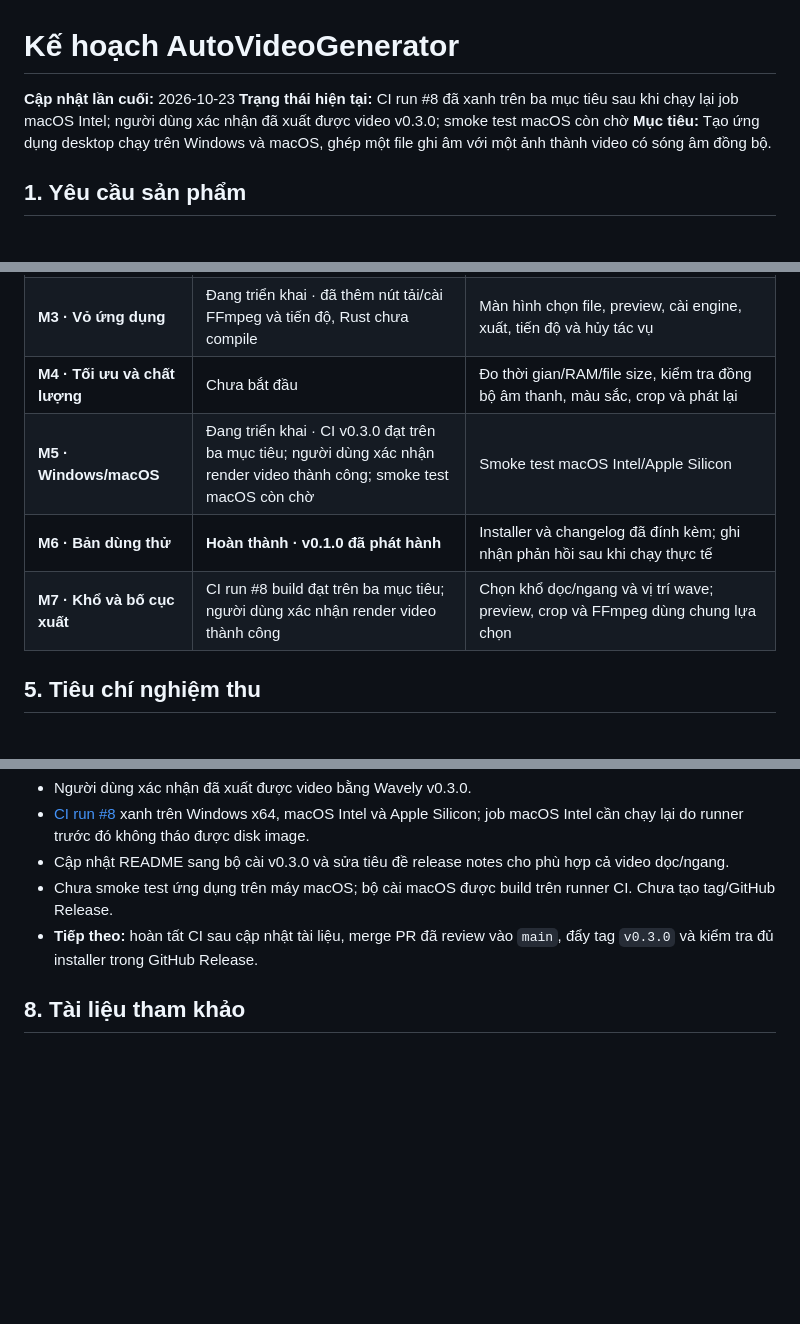
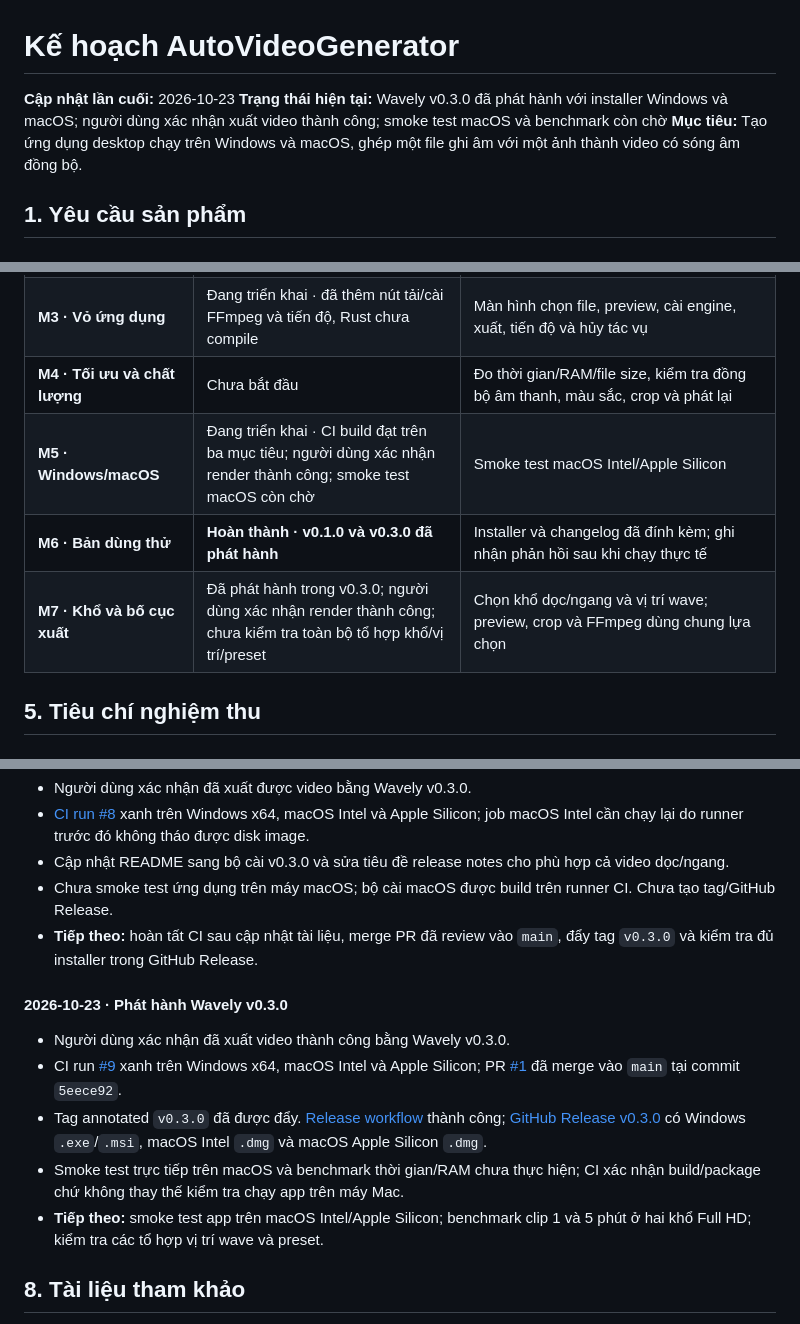
Before and after one commit to tinycorn-studio/auto_video_generate, a Markdown page: PLAN.md, 3 parts joined by grey strips. Rendered like a GitHub page; blank space fills up the shorter version.

Commit message:
Record v0.3.0 publication status

```diff
--- a/PLAN.md
+++ b/PLAN.md
@@ -1,7 +1,7 @@
 # Kế hoạch AutoVideoGenerator
 
 **Cập nhật lần cuối:** 2026-10-23
-**Trạng thái hiện tại:** CI run #8 đã xanh trên ba mục tiêu sau khi chạy lại job macOS Intel; người dùng xác nhận đã xuất được video v0.3.0; smoke test macOS còn chờ
+**Trạng thái hiện tại:** Wavely v0.3.0 đã phát hành với installer Windows và macOS; người dùng xác nhận xuất video thành công; smoke test macOS và benchmark còn chờ
 **Mục tiêu:** Tạo ứng dụng desktop chạy trên Windows và macOS, ghép một file ghi âm với một ảnh thành video có sóng âm đồng bộ.
 
 ## 1. Yêu cầu sản phẩm
@@ -109,9 +109,9 @@ Các mốc được cập nhật tại đây cùng với thay đổi mã nguồn
 | **M2 · Prototype FFmpeg** | Đang triển khai · filtergraph đã có, chưa chạy | Ảnh + audio → MP4; đo line và Spectrum, giữ audio đúng thời lượng |
 | **M3 · Vỏ ứng dụng** | Đang triển khai · đã thêm nút tải/cài FFmpeg và tiến độ, Rust chưa compile | Màn hình chọn file, preview, cài engine, xuất, tiến độ và hủy tác vụ |
 | **M4 · Tối ưu và chất lượng** | Chưa bắt đầu | Đo thời gian/RAM/file size, kiểm tra đồng bộ âm thanh, màu sắc, crop và phát lại |
-| **M5 · Windows/macOS** | Đang triển khai · CI v0.3.0 đạt trên ba mục tiêu; người dùng xác nhận render video thành công; smoke test macOS còn chờ | Smoke test macOS Intel/Apple Silicon |
-| **M6 · Bản dùng thử** | **Hoàn thành · v0.1.0 đã phát hành** | Installer và changelog đã đính kèm; ghi nhận phản hồi sau khi chạy thực tế |
-| **M7 · Khổ và bố cục xuất** | CI run #8 build đạt trên ba mục tiêu; người dùng xác nhận render video thành công | Chọn khổ dọc/ngang và vị trí wave; preview, crop và FFmpeg dùng chung lựa chọn |
+| **M5 · Windows/macOS** | Đang triển khai · CI build đạt trên ba mục tiêu; người dùng xác nhận render thành công; smoke test macOS còn chờ | Smoke test macOS Intel/Apple Silicon |
+| **M6 · Bản dùng thử** | **Hoàn thành · v0.1.0 và v0.3.0 đã phát hành** | Installer và changelog đã đính kèm; ghi nhận phản hồi sau khi chạy thực tế |
+| **M7 · Khổ và bố cục xuất** | Đã phát hành trong v0.3.0; người dùng xác nhận render thành công; chưa kiểm tra toàn bộ tổ hợp khổ/vị trí/preset | Chọn khổ dọc/ngang và vị trí wave; preview, crop và FFmpeg dùng chung lựa chọn |
 
 ## 5. Tiêu chí nghiệm thu
 
@@ -260,6 +260,14 @@ Khi có thay đổi, cập nhật cả bảng mốc ở trên và nhật ký sau
 - Chưa smoke test ứng dụng trên máy macOS; bộ cài macOS được build trên runner CI. Chưa tạo tag/GitHub Release.
 - **Tiếp theo:** hoàn tất CI sau cập nhật tài liệu, merge PR đã review vào `main`, đẩy tag `v0.3.0` và kiểm tra đủ installer trong GitHub Release.
 
+#### 2026-10-23 · Phát hành Wavely v0.3.0
+
+- Người dùng xác nhận đã xuất video thành công bằng Wavely v0.3.0.
+- CI run [#9](https://github.com/tinycorn-studio/auto_video_generate/actions/runs/39916035806) xanh trên Windows x64, macOS Intel và Apple Silicon; PR [#1](https://github.com/tinycorn-studio/auto_video_generate/pull/1) đã merge vào `main` tại commit `5eece92`.
+- Tag annotated `v0.3.0` đã được đẩy. [Release workflow](https://github.com/tinycorn-studio/auto_video_generate/actions/runs/39916739948) thành công; [GitHub Release v0.3.0](https://github.com/tinycorn-studio/auto_video_generate/releases/tag/v0.3.0) có Windows `.exe`/`.msi`, macOS Intel `.dmg` và macOS Apple Silicon `.dmg`.
+- Smoke test trực tiếp trên macOS và benchmark thời gian/RAM chưa thực hiện; CI xác nhận build/package chứ không thay thế kiểm tra chạy app trên máy Mac.
+- **Tiếp theo:** smoke test app trên macOS Intel/Apple Silicon; benchmark clip 1 và 5 phút ở hai khổ Full HD; kiểm tra các tổ hợp vị trí wave và preset.
+
 ## 8. Tài liệu tham khảo
 
 - [FFmpeg showfreqs](https://ffmpeg.org/ffmpeg-filters.html#showfreqs) — chế độ bar/line/dot và các cài đặt phổ tần.
```
